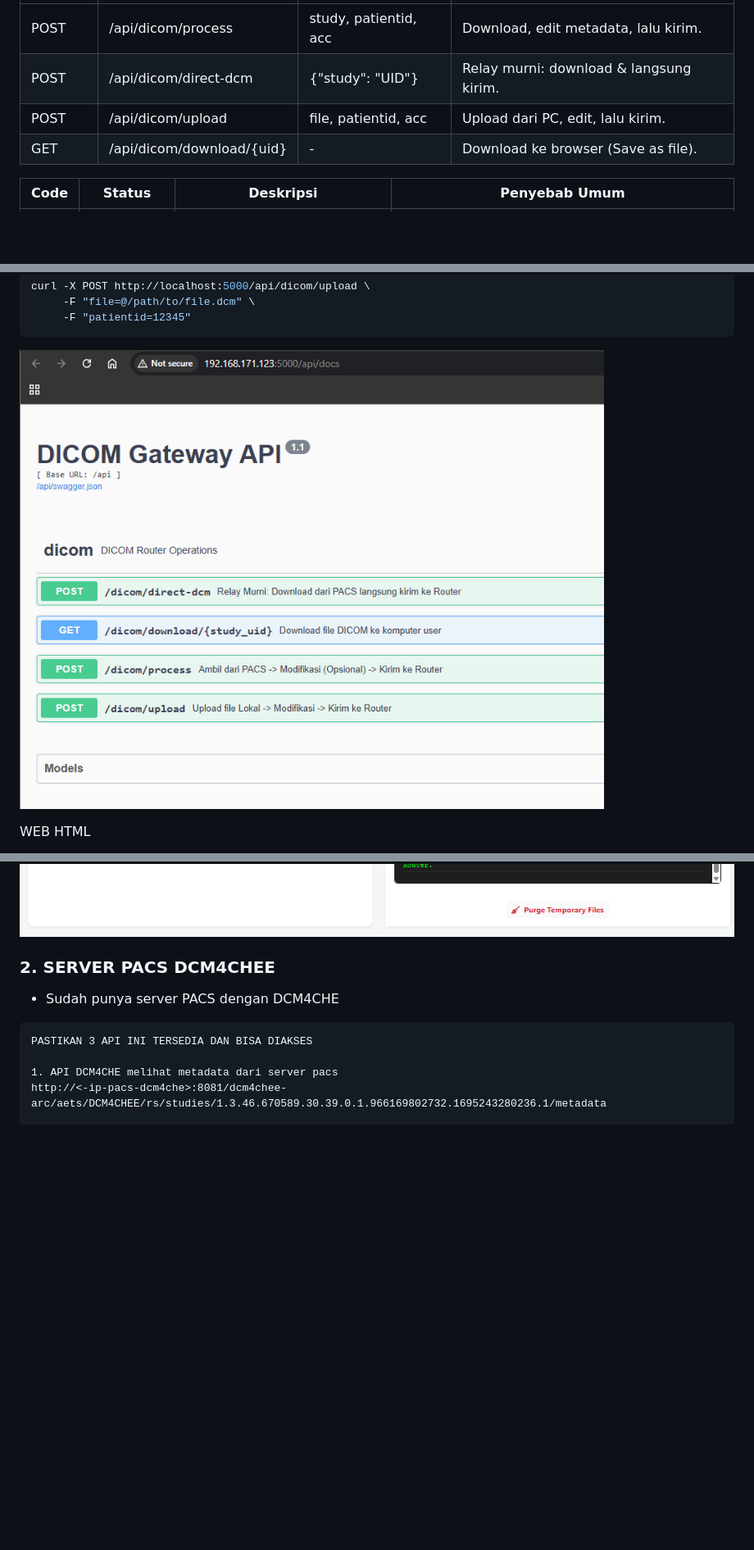
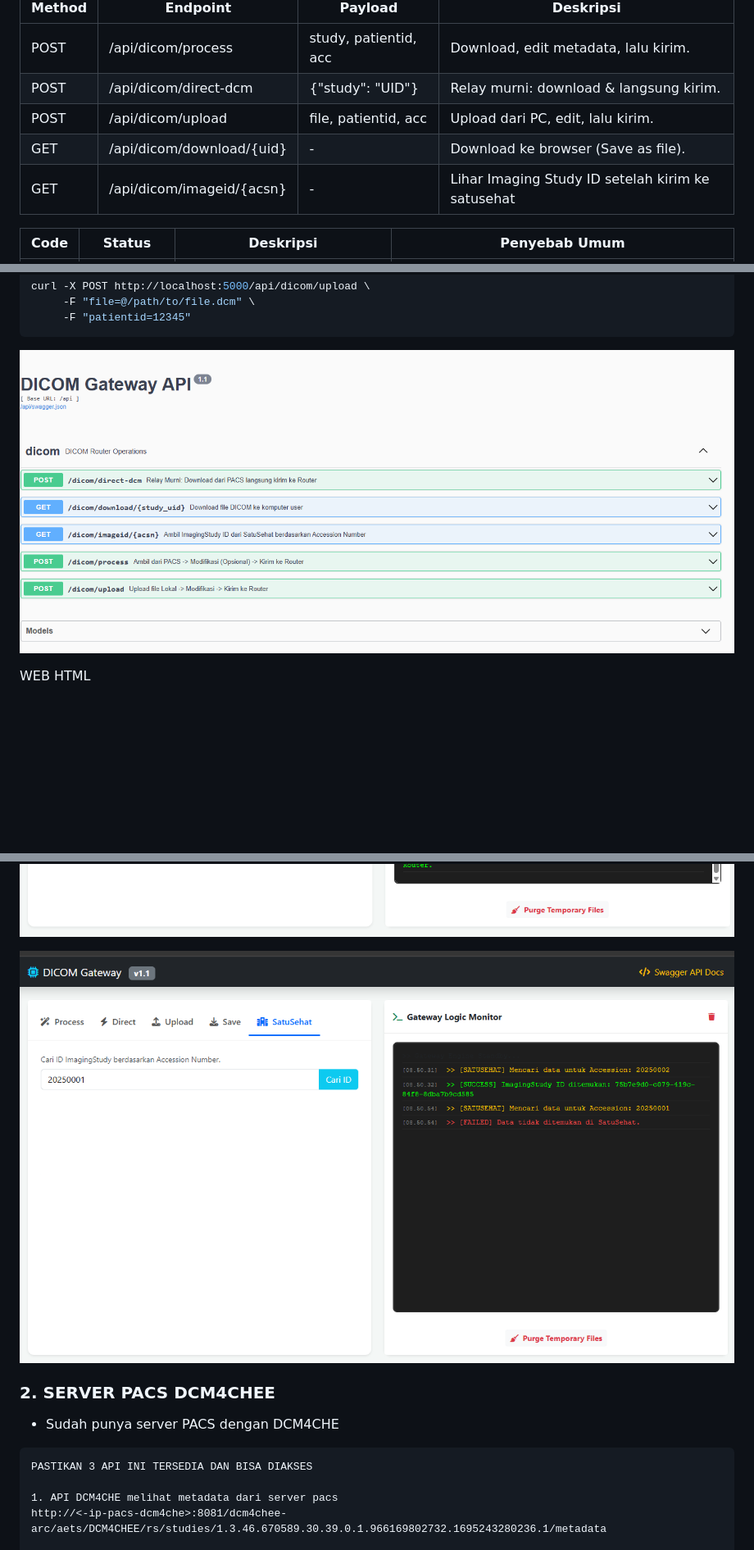
Before and after one commit to edycoleee/flask-dicomrouter-dcm, a Markdown page: README.md, 3 parts joined by grey strips. Shown: that part at 82% size. Drawn GitHub-style; pictures changed too: images/api-docs-dcm.png, images/web-img-dcm.png (added); blank space fills up the shorter version.

Commit message:
get image

```diff
--- a/README.md
+++ b/README.md
@@ -11,7 +11,7 @@
 | POST   | /api/dicom/direct-dcm        | {"study": "UID"}           | Relay murni: download & langsung kirim.       |
 | POST   | /api/dicom/upload            | file, patientid, acc       | Upload dari PC, edit, lalu kirim.             |
 | GET    | /api/dicom/download/{uid}    | -                          | Download ke browser (Save as file).           |
-
+| GET    | /api/dicom/imageid/{acsn}    | -                          | Lihar Imaging Study ID setelah kirim ke satusehat           |
 
 | Code | Status        | Deskripsi                              | Penyebab Umum                                                     |
 |------|---------------|----------------------------------------|------------------------------------------------------------------|
@@ -48,7 +48,7 @@ WEB HTML
 
 ![deskripsi gambar](images/web-down-dcm.png)
 
-
+![deskripsi gambar](images/web-img-dcm.png)
 
 ### 2. SERVER PACS DCM4CHEE
 
```
Also changed, not shown: other parts of README.md (+15 -0 lines), 3 other files.
